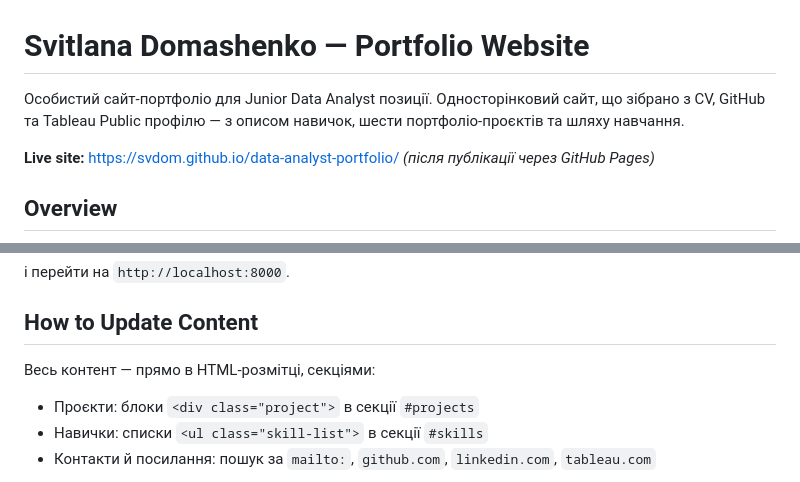
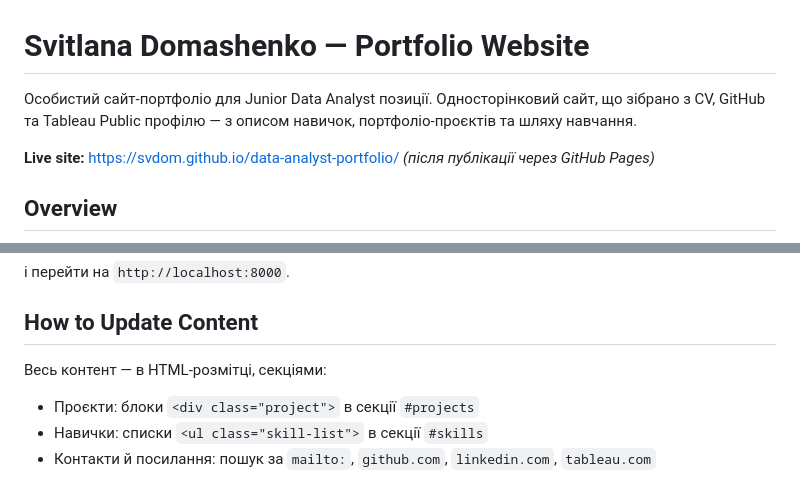
Before and after one commit to SVDom/data-analyst-portfolio, a Markdown page: README.md, 2 parts joined by grey strips. Rendered like a GitHub page.

```diff
--- a/README.md
+++ b/README.md
@@ -1,6 +1,6 @@
 # Svitlana Domashenko — Portfolio Website
 
-Особистий сайт-портфоліо для Junior Data Analyst позиції. Односторінковий сайт, що зібрано з CV, GitHub та Tableau Public профілю — з описом навичок, шести портфоліо-проєктів та шляху навчання.
+Особистий сайт-портфоліо для Junior Data Analyst позиції. Односторінковий сайт, що зібрано з CV, GitHub та Tableau Public профілю — з описом навичок,  портфоліо-проєктів та шляху навчання.
 
 **Live site:** [https://svdom.github.io/data-analyst-portfolio/](https://svdom.github.io/data-analyst-portfolio/) *(після публікації через GitHub Pages)*
 
@@ -53,7 +53,7 @@ python3 -m http.server 8000
 
 ## How to Update Content
 
-Весь контент — прямо в HTML-розмітці, секціями:
+Весь контент — в HTML-розмітці, секціями:
 - Проєкти: блоки `<div class="project">` в секції `#projects`
 - Навички: списки `<ul class="skill-list">` в секції `#skills`
 - Контакти й посилання: пошук за `mailto:`, `github.com`, `linkedin.com`, `tableau.com`
```
